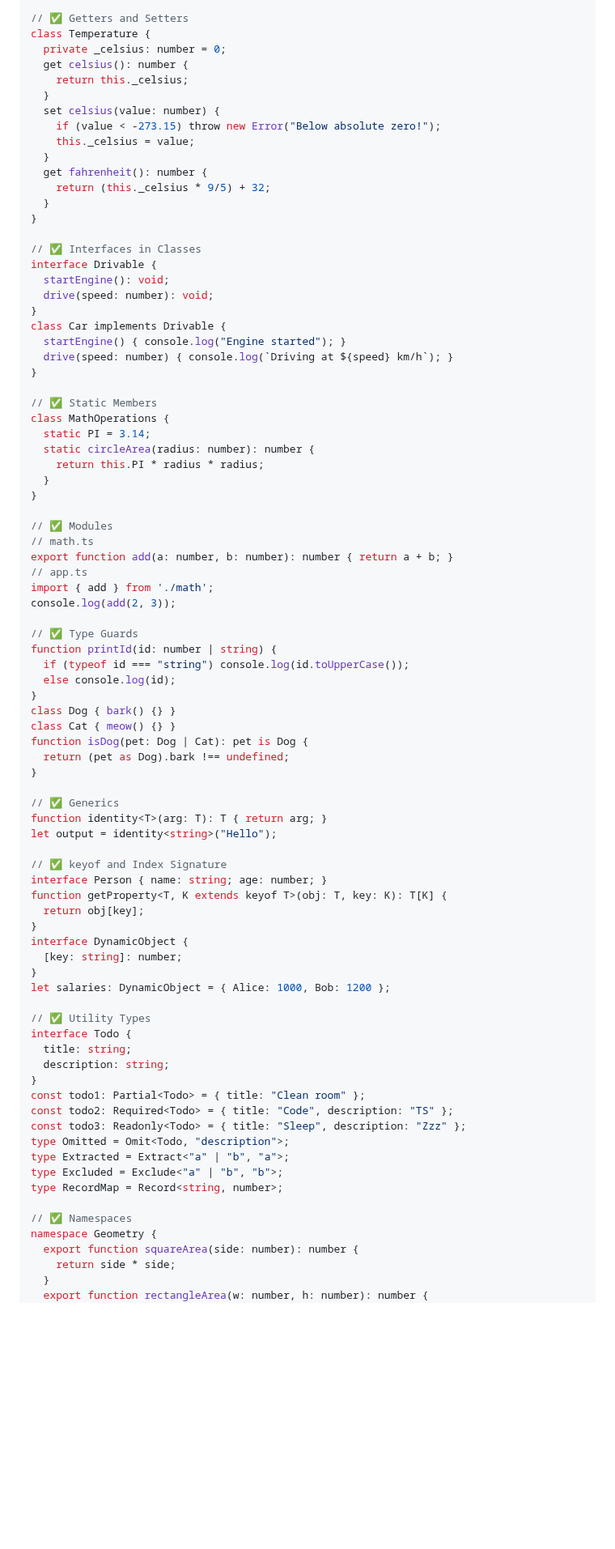
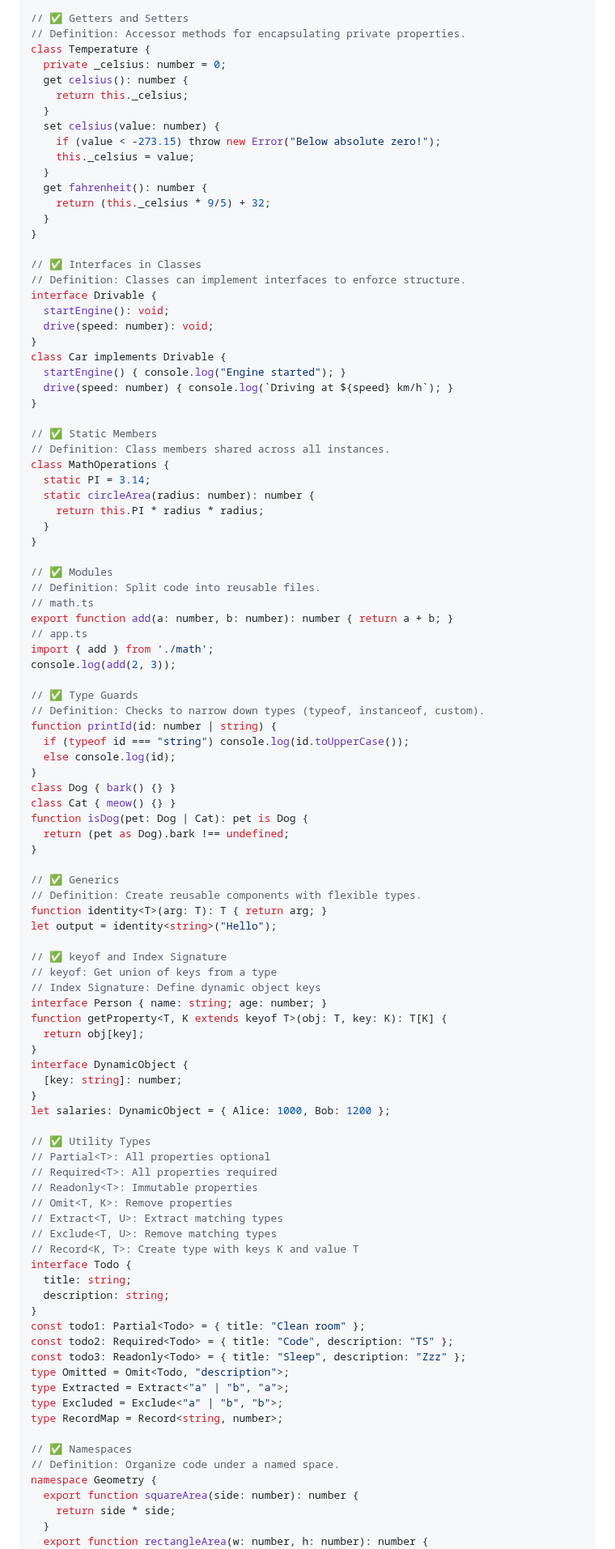
Before and after one commit to hasnain23233/TypeScript_Class, a Markdown page: README.md, the part around one of its changes. Shown at 81% size. Drawn GitHub-style; blank space fills up the shorter version.

```diff
--- a/README.md
+++ b/README.md
@@ -97,6 +112,7 @@ class SavingsAccount extends BankAccount {
 }
 
 // ✅ Getters and Setters
+// Definition: Accessor methods for encapsulating private properties.
 class Temperature {
   private _celsius: number = 0;
   get celsius(): number {
@@ -112,6 +128,7 @@ class Temperature {
 }
 
 // ✅ Interfaces in Classes
+// Definition: Classes can implement interfaces to enforce structure.
 interface Drivable {
   startEngine(): void;
   drive(speed: number): void;
@@ -122,6 +139,7 @@ class Car implements Drivable {
 }
 
 // ✅ Static Members
+// Definition: Class members shared across all instances.
 class MathOperations {
   static PI = 3.14;
   static circleArea(radius: number): number {
@@ -130,6 +148,7 @@ class MathOperations {
 }
 
 // ✅ Modules
+// Definition: Split code into reusable files.
 // math.ts
 export function add(a: number, b: number): number { return a + b; }
 // app.ts
@@ -137,6 +156,7 @@ import { add } from './math';
 console.log(add(2, 3));
 
 // ✅ Type Guards
+// Definition: Checks to narrow down types (typeof, instanceof, custom).
 function printId(id: number | string) {
   if (typeof id === "string") console.log(id.toUpperCase());
   else console.log(id);
@@ -148,10 +168,13 @@ function isDog(pet: Dog | Cat): pet is Dog {
 }
 
 // ✅ Generics
+// Definition: Create reusable components with flexible types.
 function identity<T>(arg: T): T { return arg; }
 let output = identity<string>("Hello");
 
 // ✅ keyof and Index Signature
+// keyof: Get union of keys from a type
+// Index Signature: Define dynamic object keys
 interface Person { name: string; age: number; }
 function getProperty<T, K extends keyof T>(obj: T, key: K): T[K] {
   return obj[key];
@@ -162,6 +185,13 @@ interface DynamicObject {
 let salaries: DynamicObject = { Alice: 1000, Bob: 1200 };
 
 // ✅ Utility Types
+// Partial<T>: All properties optional
+// Required<T>: All properties required
+// Readonly<T>: Immutable properties
+// Omit<T, K>: Remove properties
+// Extract<T, U>: Extract matching types
+// Exclude<T, U>: Remove matching types
+// Record<K, T>: Create type with keys K and value T
 interface Todo {
   title: string;
   description: string;
@@ -175,6 +205,7 @@ type Excluded = Exclude<"a" | "b", "b">;
 type RecordMap = Record<string, number>;
 
 // ✅ Namespaces
+// Definition: Organize code under a named space.
 namespace Geometry {
   export function squareArea(side: number): number {
     return side * side;
```
Also changed, not shown: other parts of README.md (+16 -1 lines).
